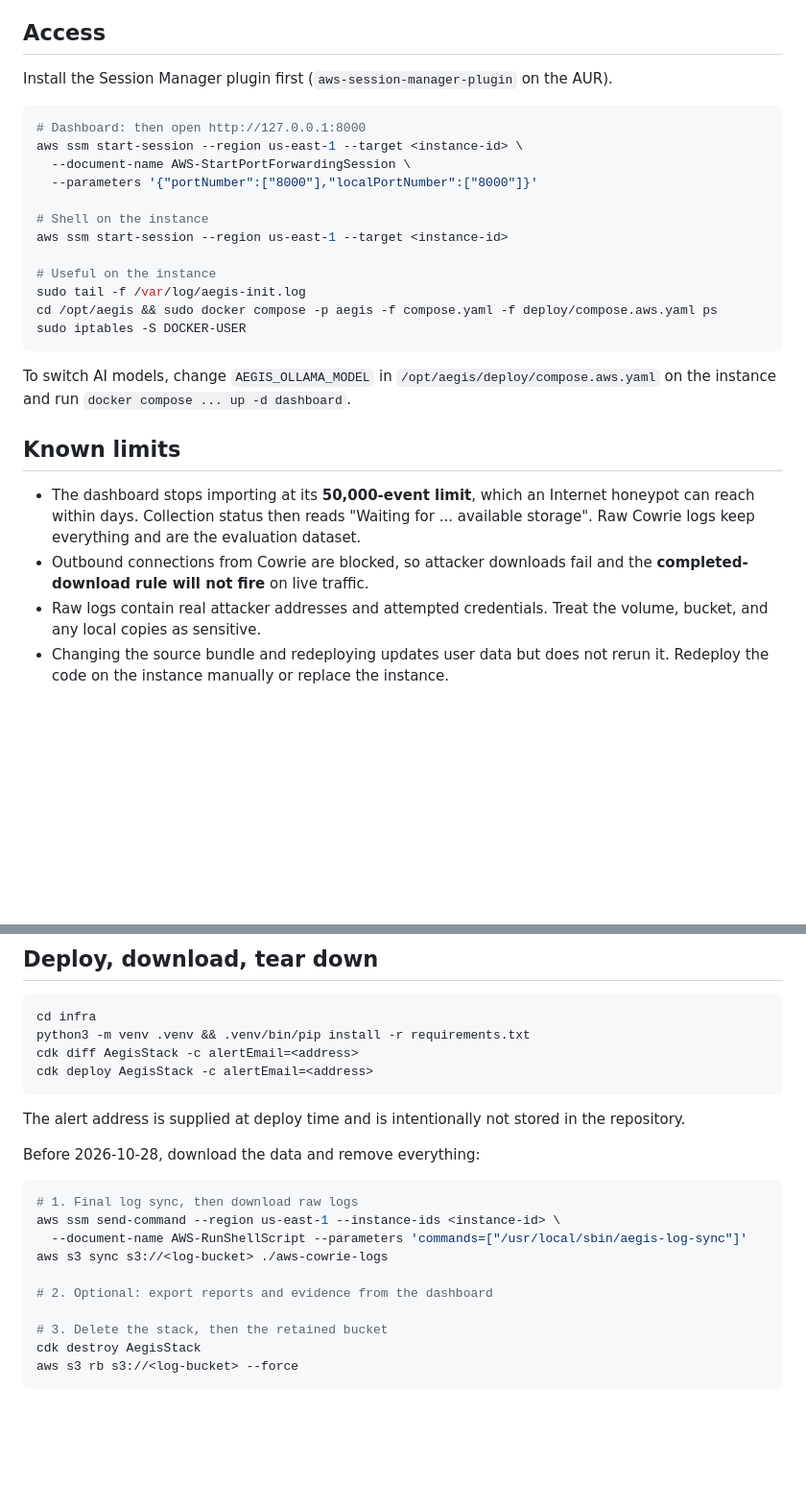
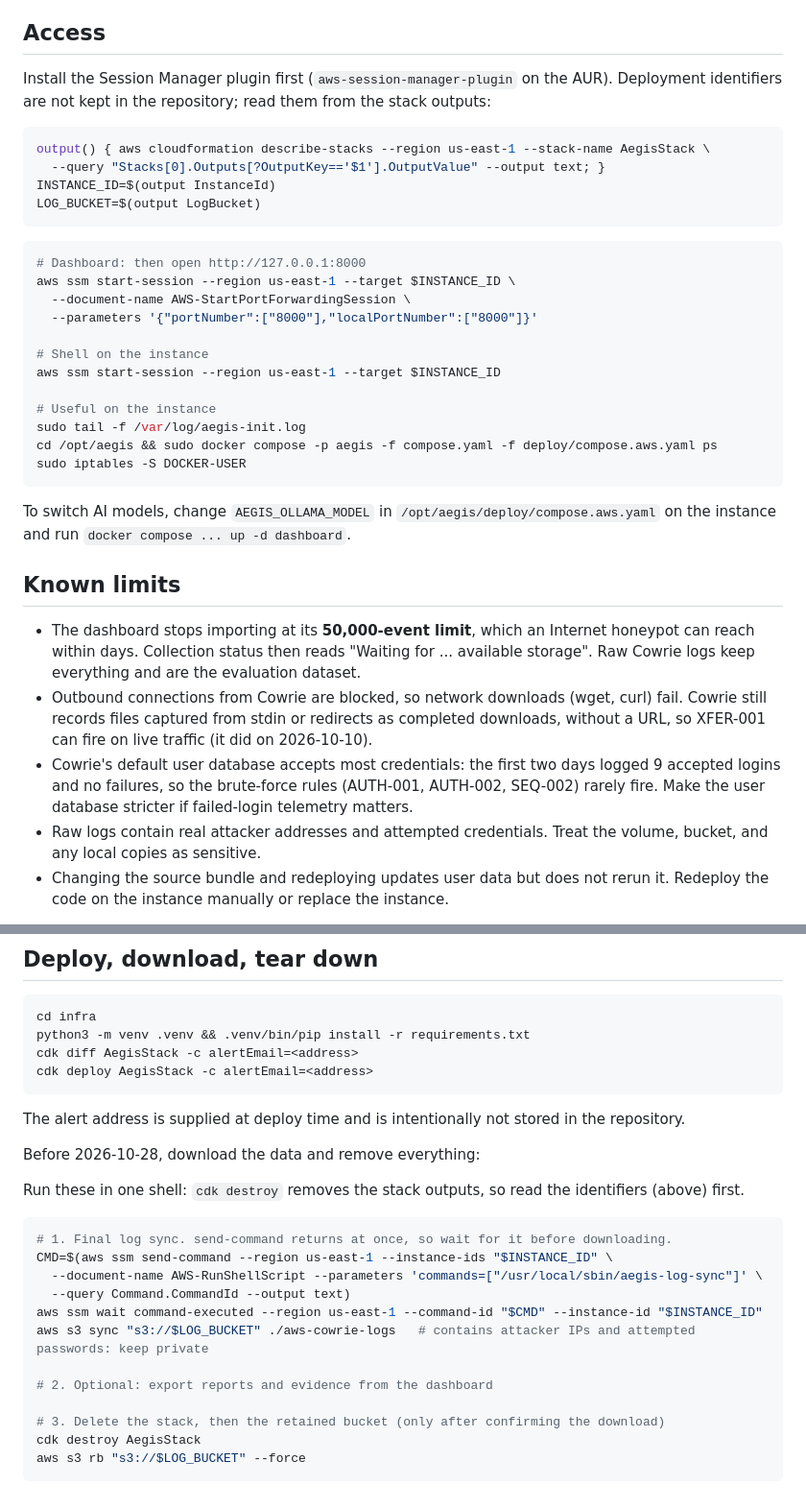
Before and after one commit to Dreadonyx/Aegis, a Markdown page: infra/README.md, 2 parts joined by grey strips. Shown at 96% size. GitHub-like rendering; blank space fills up the shorter version.

Commit message:
Look up AWS identifiers instead of storing them
The infra runbook reads the instance and log bucket from the stack
outputs, so it works for any redeploy and keeps deployment identifiers
out of the repository. The final log sync now waits for the SSM command
to finish before downloading, and the bucket name is read before
cdk destroy removes the outputs.

Corrects the claim that the download rule cannot fire on live traffic:
Cowrie records stdin and redirect captures as completed downloads, and
one appeared on 2026-10-10. Notes that the default user database yields
almost no failed logins.

````diff
--- a/infra/README.md
+++ b/infra/README.md
@@ -72,16 +72,23 @@ You ──SSM port forward──▶ 127.0.0.1:8000
 
 ## Access
 
-Install the Session Manager plugin first (`aws-session-manager-plugin` on the AUR).
+Install the Session Manager plugin first (`aws-session-manager-plugin` on the AUR). Deployment identifiers are not kept in the repository; read them from the stack outputs:
+
+```bash
+output() { aws cloudformation describe-stacks --region us-east-1 --stack-name AegisStack \
+  --query "Stacks[0].Outputs[?OutputKey=='$1'].OutputValue" --output text; }
+INSTANCE_ID=$(output InstanceId)
+LOG_BUCKET=$(output LogBucket)
+```
 
 ```bash
 # Dashboard: then open http://127.0.0.1:8000
-aws ssm start-session --region us-east-1 --target <instance-id> \
+aws ssm start-session --region us-east-1 --target $INSTANCE_ID \
   --document-name AWS-StartPortForwardingSession \
   --parameters '{"portNumber":["8000"],"localPortNumber":["8000"]}'
 
 # Shell on the instance
-aws ssm start-session --region us-east-1 --target <instance-id>
+aws ssm start-session --region us-east-1 --target $INSTANCE_ID
 
 # Useful on the instance
 sudo tail -f /var/log/aegis-init.log
@@ -94,7 +101,8 @@ To switch AI models, change `AEGIS_OLLAMA_MODEL` in `/opt/aegis/deploy/compose.a
 ## Known limits
 
 - The dashboard stops importing at its **50,000-event limit**, which an Internet honeypot can reach within days. Collection status then reads "Waiting for ... available storage". Raw Cowrie logs keep everything and are the evaluation dataset.
-- Outbound connections from Cowrie are blocked, so attacker downloads fail and the **completed-download rule will not fire** on live traffic.
+- Outbound connections from Cowrie are blocked, so network downloads (wget, curl) fail. Cowrie still records files captured from stdin or redirects as completed downloads, without a URL, so XFER-001 can fire on live traffic (it did on 2026-10-10).
+- Cowrie's default user database accepts most credentials: the first two days logged 9 accepted logins and no failures, so the brute-force rules (AUTH-001, AUTH-002, SEQ-002) rarely fire. Make the user database stricter if failed-login telemetry matters.
 - Raw logs contain real attacker addresses and attempted credentials. Treat the volume, bucket, and any local copies as sensitive.
 - Changing the source bundle and redeploying updates user data but does not rerun it. Redeploy the code on the instance manually or replace the instance.
 
@@ -111,15 +119,19 @@ The alert address is supplied at deploy time and is intentionally not stored in
 
 Before 2026-10-28, download the data and remove everything:
 
+Run these in one shell: `cdk destroy` removes the stack outputs, so read the identifiers (above) first.
+
 ```bash
-# 1. Final log sync, then download raw logs
-aws ssm send-command --region us-east-1 --instance-ids <instance-id> \
-  --document-name AWS-RunShellScript --parameters 'commands=["/usr/local/sbin/aegis-log-sync"]'
-aws s3 sync s3://<log-bucket> ./aws-cowrie-logs
+# 1. Final log sync. send-command returns at once, so wait for it before downloading.
+CMD=$(aws ssm send-command --region us-east-1 --instance-ids "$INSTANCE_ID" \
+  --document-name AWS-RunShellScript --parameters 'commands=["/usr/local/sbin/aegis-log-sync"]' \
+  --query Command.CommandId --output text)
+aws ssm wait command-executed --region us-east-1 --command-id "$CMD" --instance-id "$INSTANCE_ID"
+aws s3 sync "s3://$LOG_BUCKET" ./aws-cowrie-logs   # contains attacker IPs and attempted passwords: keep private
 
 # 2. Optional: export reports and evidence from the dashboard
 
-# 3. Delete the stack, then the retained bucket
+# 3. Delete the stack, then the retained bucket (only after confirming the download)
 cdk destroy AegisStack
-aws s3 rb s3://<log-bucket> --force
+aws s3 rb "s3://$LOG_BUCKET" --force
 ```
````
Also changed, not shown: other parts of infra/README.md (+4 -4 lines).
